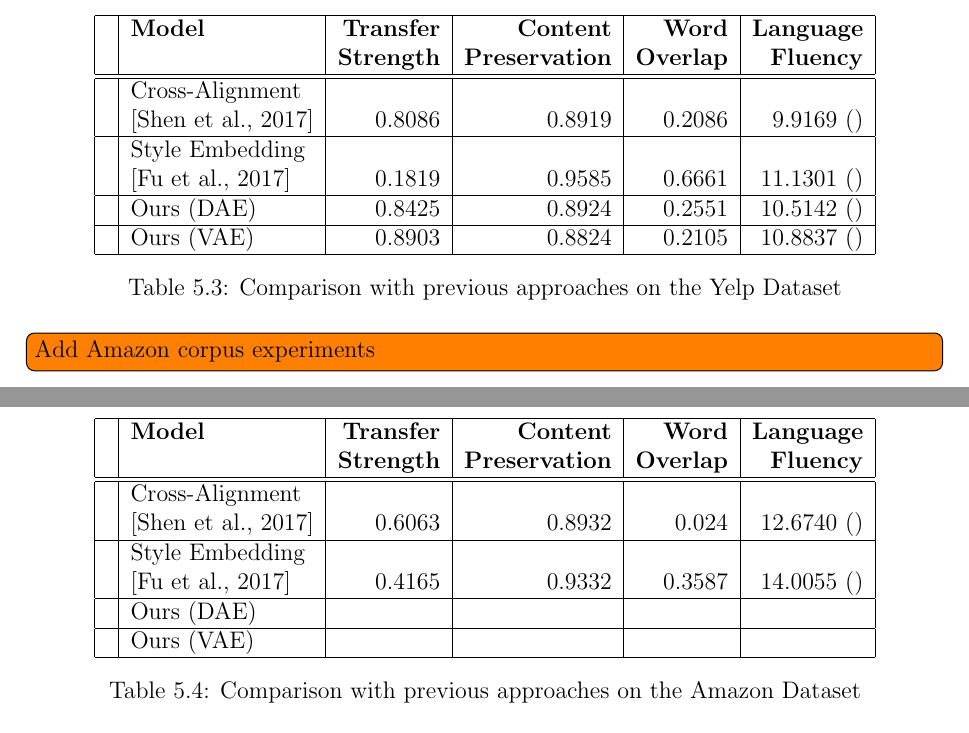
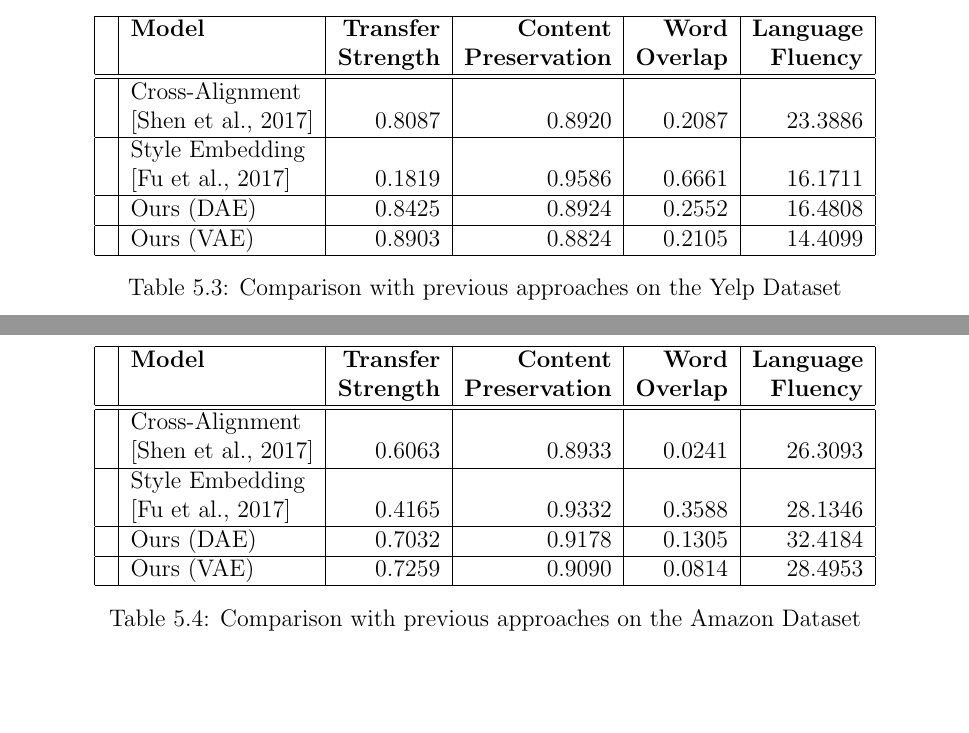
Before and after one commit to vineetjohn/uwaterloo-mmath-cs-thesis, a LaTeX thesis (uw-ethesis.tex, which reads chapters/05-experiments.tex): two parts of pages 64 and 65 of 83, joined at a grey line, cut so that both start at the same text, the shorter picture padded with empty space. Compiled offline with pdfLaTeX.

Commit message:
Add Ken-LM fluency results

```diff
--- a/chapters/05-experiments.tex
+++ b/chapters/05-experiments.tex
@@ -199,21 +199,20 @@ We compare our approach with the current state-of-the-art work in automated text
 		\hline
 		\hline
 		\multirow{2}{*}{} & Cross-Alignment       &                   &                       &                  &                   \\
-		                  & \citep{shen2017style} & 0.8086            & 0.8919                & 0.2086           & 9.9169 ()         \\
+		                  & \citep{shen2017style} & 0.8087            & 0.8920                & 0.2087           & 23.3886           \\
 		\hline
 		\multirow{2}{*}{} & Style Embedding       &                   &                       &                  &                   \\
-		                  & \citep{fu2017style}   & 0.1819            & 0.9585                & 0.6661           & 11.1301 ()        \\
+		                  & \citep{fu2017style}   & 0.1819            & 0.9586                & 0.6661           & 16.1711           \\
 		\hline
-		                  & Ours (DAE)            & 0.8425            & 0.8924                & 0.2551           & 10.5142 ()        \\
+		                  & Ours (DAE)            & 0.8425            & 0.8924                & 0.2552           & 16.4808           \\
 		\hline
-		                  & Ours (VAE)            & 0.8903            & 0.8824                & 0.2105           & 10.8837 ()        \\
+		                  & Ours (VAE)            & 0.8903            & 0.8824                & 0.2105           & 14.4099           \\
 		\hline
 	\end{tabular}
 	\caption{Comparison with previous approaches on the Yelp Dataset}
 	\label{tab:comparison-previous}
 \end{table}
 
-\todo[inline]{Add Amazon corpus experiments}
 \begin{table}[ht]
 	\centering
 	\begin{tabular}{| c | l | r | r | r | r |}
@@ -223,14 +222,14 @@ We compare our approach with the current state-of-the-art work in automated text
 		\hline
 		\hline
 		\multirow{2}{*}{} & Cross-Alignment       &                   &                       &                  &                   \\
-		                  & \citep{shen2017style} & 0.6063            & 0.8932                & 0.024            & 12.6740 ()        \\
+		                  & \citep{shen2017style} & 0.6063            & 0.8933                & 0.0241           & 26.3093           \\
 		\hline
 		\multirow{2}{*}{} & Style Embedding       &                   &                       &                  &                   \\
-		                  & \citep{fu2017style}   & 0.4165            & 0.9332                & 0.3587           & 14.0055 ()        \\
+		                  & \citep{fu2017style}   & 0.4165            & 0.9332                & 0.3588           & 28.1346           \\
 		\hline
-		                  & Ours (DAE)            &                   &                       &                  &                   \\
+		                  & Ours (DAE)            & 0.7032            & 0.9178                & 0.1305           & 32.4184           \\
 		\hline
-		                  & Ours (VAE)            &                   &                       &                  &                   \\
+		                  & Ours (VAE)            & 0.7259            & 0.9090                & 0.0814           & 28.4953           \\
 		\hline
 	\end{tabular}
 	\caption{Comparison with previous approaches on the Amazon Dataset}
```
